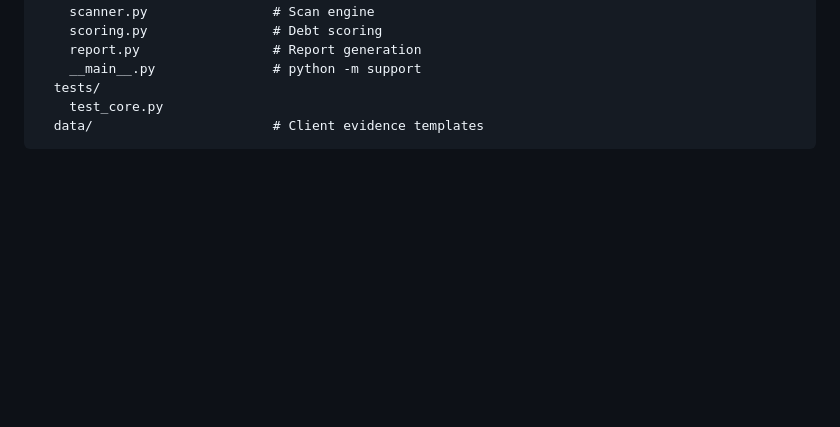
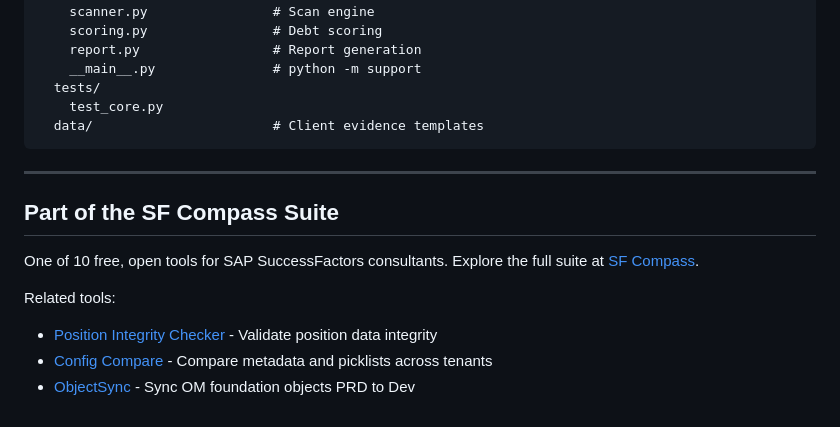
Before and after one commit to SahirVhora/sf-config-debt-radar, a Markdown page: README.md, the part around the change. Rendered like a GitHub page; blank space fills up the shorter version.

Commit message:
README: add SF Compass Suite footer with related tools
Co-Authored-By: Claude Fable 5 <noreply@anthropic.com>

````diff
--- a/README.md
+++ b/README.md
@@ -161,3 +161,15 @@ sf-config-debt-radar/
     test_core.py
   data/                       # Client evidence templates
 ```
+
+---
+
+## Part of the SF Compass Suite
+
+One of 10 free, open tools for SAP SuccessFactors consultants. Explore the full suite at [SF Compass](https://sahirvhora.github.io/sf-compass/).
+
+Related tools:
+
+- [Position Integrity Checker](https://github.com/SahirVhora/sf-position-integrity-checker) - Validate position data integrity
+- [Config Compare](https://github.com/SahirVhora/sf-config-compare) - Compare metadata and picklists across tenants
+- [ObjectSync](https://github.com/SahirVhora/SAPSF_ObjectSync) - Sync OM foundation objects PRD to Dev
````
